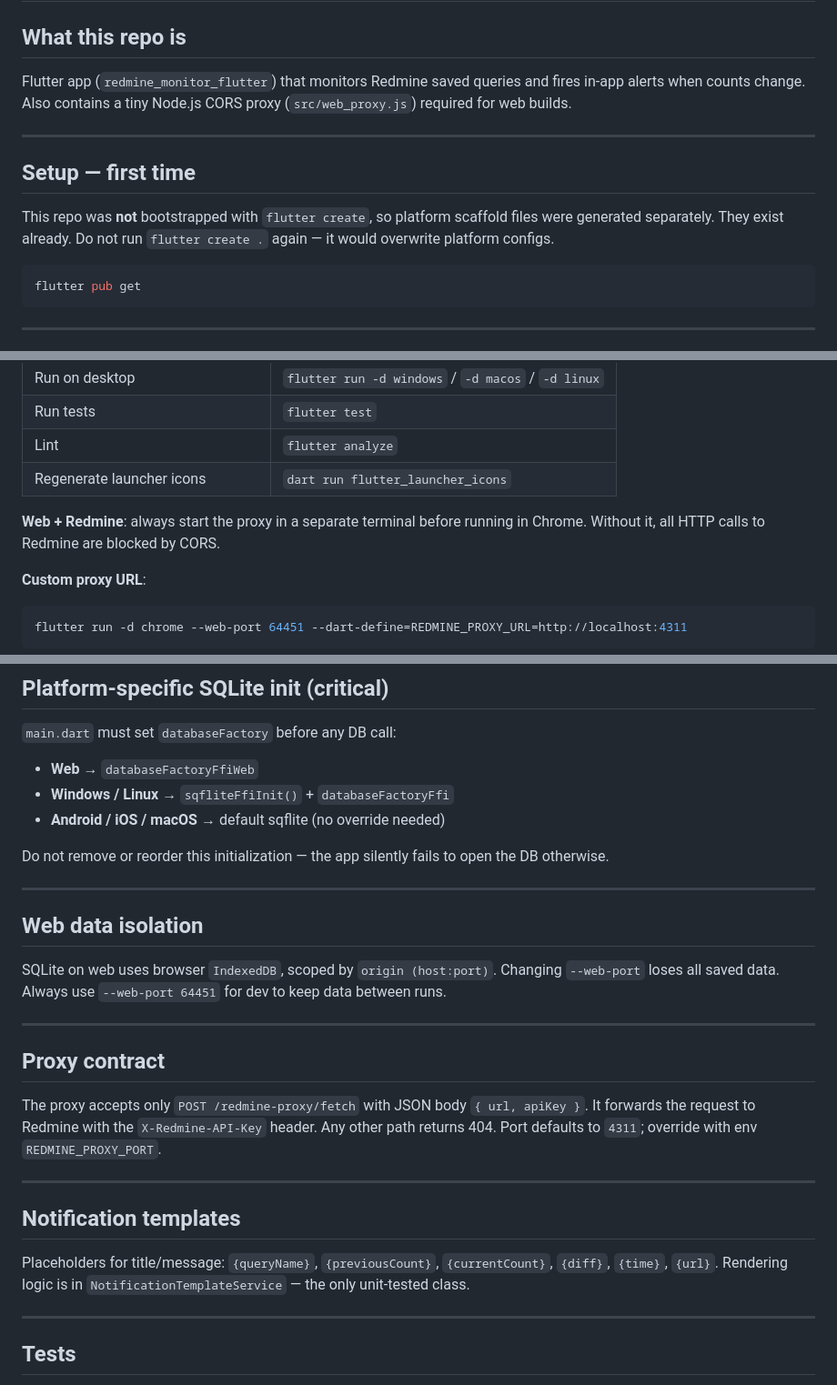
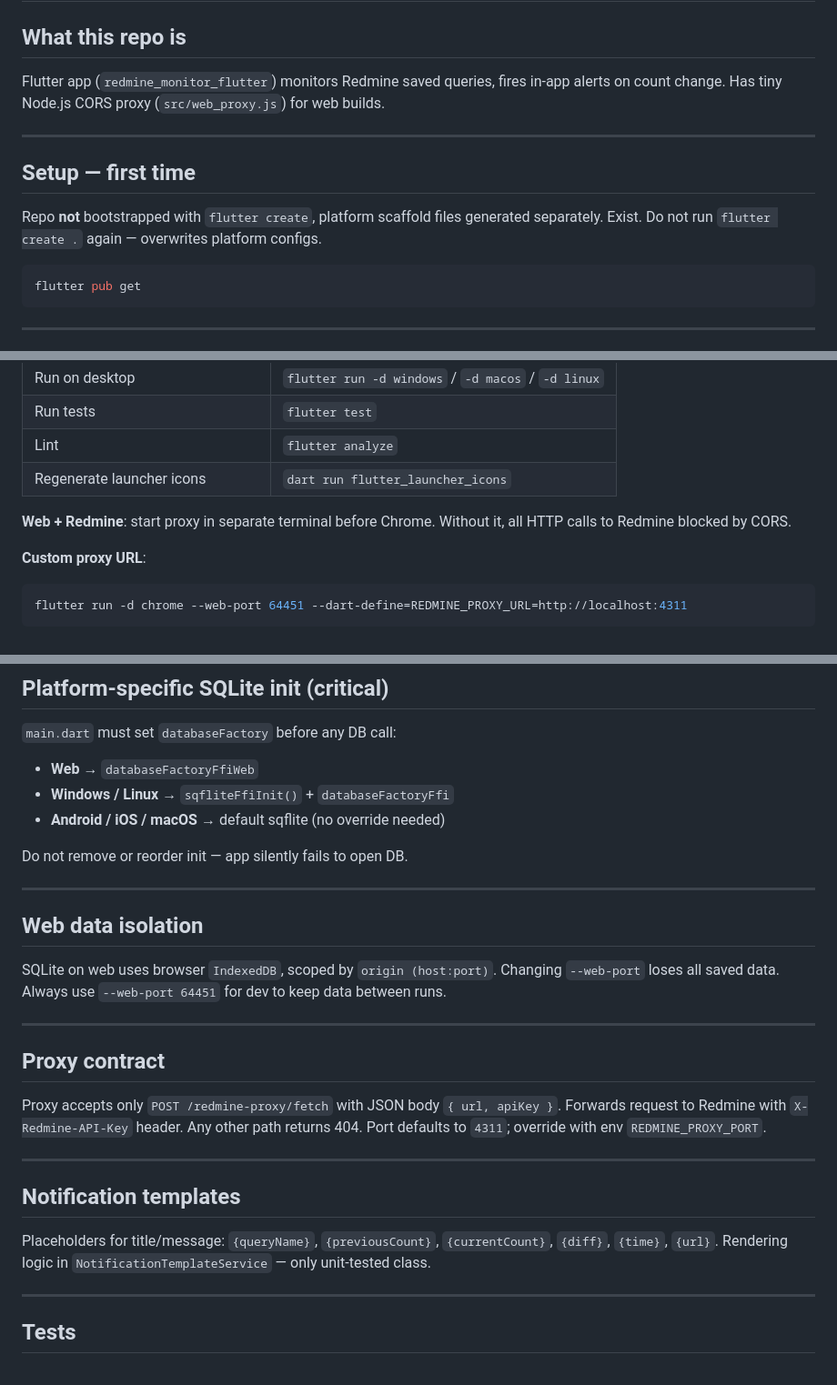
Before and after one commit to CristenSoftwareDevelopment/redmine-adapter, a Markdown page: AGENTS.md, 3 parts joined by grey strips. Shown at 91% size. Drawn GitHub-style.

Commit message:
docs: compress AGENTS.md prose

````diff
--- a/AGENTS.md
+++ b/AGENTS.md
@@ -2,13 +2,13 @@
 
 ## What this repo is
 
-Flutter app (`redmine_monitor_flutter`) that monitors Redmine saved queries and fires in-app alerts when counts change. Also contains a tiny Node.js CORS proxy (`src/web_proxy.js`) required for web builds.
+Flutter app (`redmine_monitor_flutter`) monitors Redmine saved queries, fires in-app alerts on count change. Has tiny Node.js CORS proxy (`src/web_proxy.js`) for web builds.
 
 ---
 
 ## Setup — first time
 
-This repo was **not** bootstrapped with `flutter create`, so platform scaffold files were generated separately. They exist already. Do not run `flutter create .` again — it would overwrite platform configs.
+Repo **not** bootstrapped with `flutter create`, platform scaffold files generated separately. Exist. Do not run `flutter create .` again — overwrites platform configs.
 
 ```bash
 flutter pub get
@@ -27,7 +27,7 @@ flutter pub get
 | Lint | `flutter analyze` |
 | Regenerate launcher icons | `dart run flutter_launcher_icons` |
 
-**Web + Redmine**: always start the proxy in a separate terminal before running in Chrome. Without it, all HTTP calls to Redmine are blocked by CORS.
+**Web + Redmine**: start proxy in separate terminal before Chrome. Without it, all HTTP calls to Redmine blocked by CORS.
 
 **Custom proxy URL**:
 ```bash
@@ -66,7 +66,7 @@ src/web_proxy.js          — Node CORS proxy; single endpoint POST /redmine-pro
 - **Windows / Linux** → `sqfliteFfiInit()` + `databaseFactoryFfi`
 - **Android / iOS / macOS** → default sqflite (no override needed)
 
-Do not remove or reorder this initialization — the app silently fails to open the DB otherwise.
+Do not remove or reorder init — app silently fails to open DB.
 
 ---
 
@@ -78,13 +78,13 @@ SQLite on web uses browser `IndexedDB`, scoped by `origin (host:port)`. Changing
 
 ## Proxy contract
 
-The proxy accepts only `POST /redmine-proxy/fetch` with JSON body `{ url, apiKey }`. It forwards the request to Redmine with the `X-Redmine-API-Key` header. Any other path returns 404. Port defaults to `4311`; override with env `REDMINE_PROXY_PORT`.
+Proxy accepts only `POST /redmine-proxy/fetch` with JSON body `{ url, apiKey }`. Forwards request to Redmine with `X-Redmine-API-Key` header. Any other path returns 404. Port defaults to `4311`; override with env `REDMINE_PROXY_PORT`.
 
 ---
 
 ## Notification templates
 
-Placeholders for title/message: `{queryName}`, `{previousCount}`, `{currentCount}`, `{diff}`, `{time}`, `{url}`. Rendering logic is in `NotificationTemplateService` — the only unit-tested class.
+Placeholders for title/message: `{queryName}`, `{previousCount}`, `{currentCount}`, `{diff}`, `{time}`, `{url}`. Rendering logic in `NotificationTemplateService` — only unit-tested class.
 
 ---
 
````
Also changed, not shown: other parts of AGENTS.md (+1 -1 lines).
